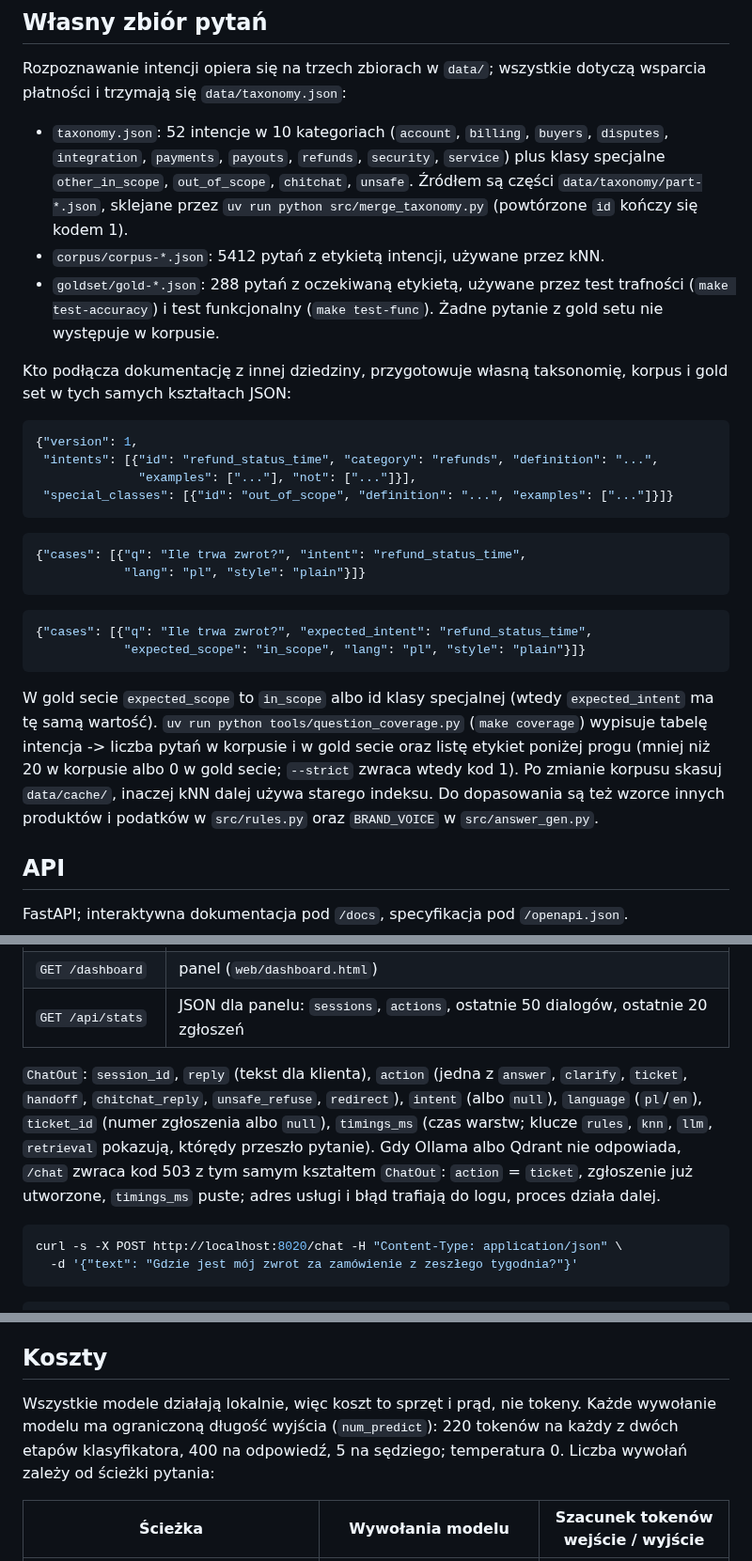
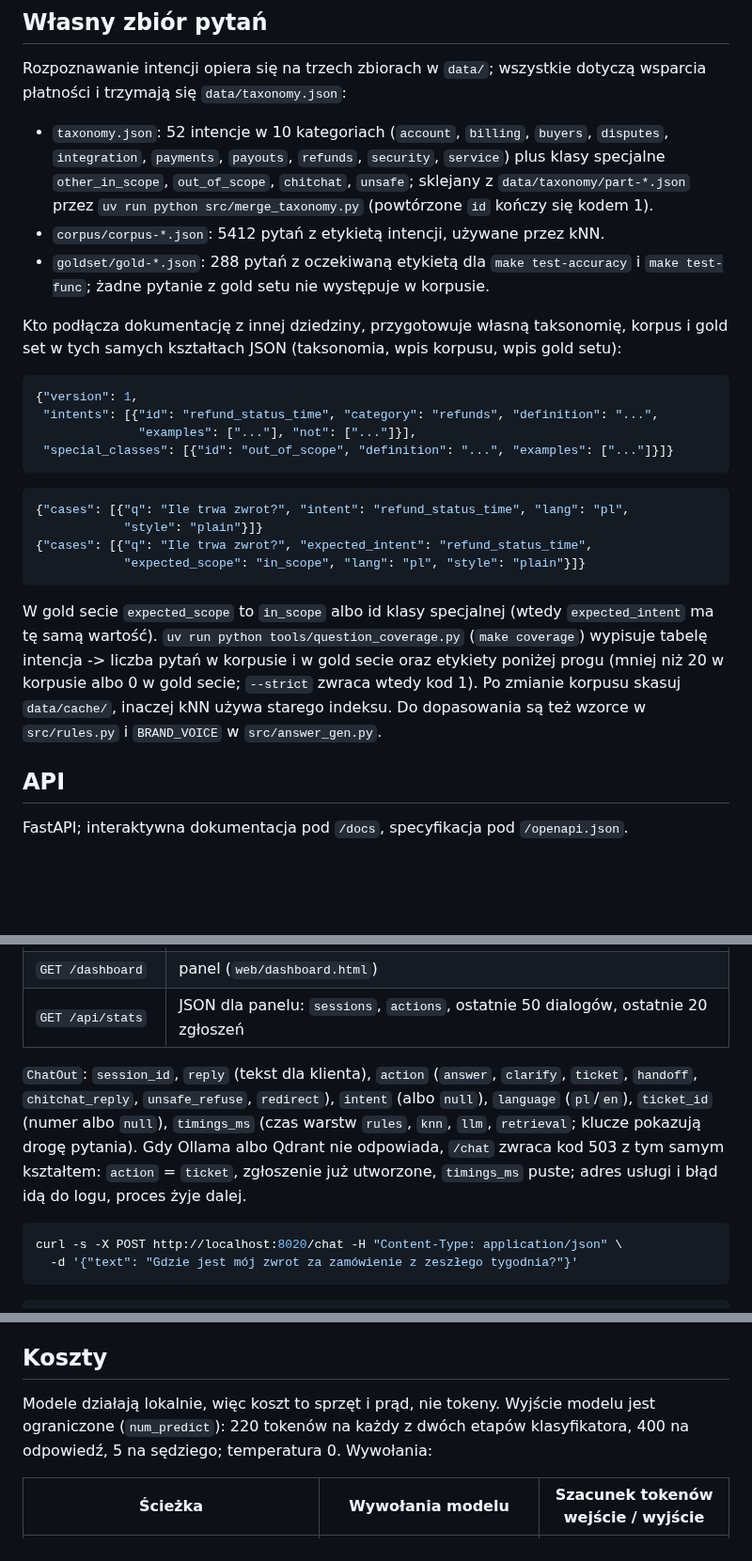
Before and after one commit to aleksykremza-dev/kremzapay-support-bot, a Markdown page: README.md, 3 parts joined by grey strips. Shown at 94% size. GitHub-like rendering; blank space fills up the shorter version.

````diff
--- a/README.md
+++ b/README.md
@@ -175,15 +151,15 @@ dotyczą wsparcia płatności i trzymają się `data/taxonomy.json`:
 - `taxonomy.json`: 52 intencje w 10 kategoriach (`account`, `billing`, `buyers`,
   `disputes`, `integration`, `payments`, `payouts`, `refunds`, `security`,
   `service`) plus klasy specjalne `other_in_scope`, `out_of_scope`, `chitchat`,
-  `unsafe`. Źródłem są części `data/taxonomy/part-*.json`, sklejane przez
+  `unsafe`; sklejany z `data/taxonomy/part-*.json` przez
   `uv run python src/merge_taxonomy.py` (powtórzone `id` kończy się kodem 1).
 - `corpus/corpus-*.json`: 5412 pytań z etykietą intencji, używane przez kNN.
-- `goldset/gold-*.json`: 288 pytań z oczekiwaną etykietą, używane przez test
-  trafności (`make test-accuracy`) i test funkcjonalny (`make test-func`).
-  Żadne pytanie z gold setu nie występuje w korpusie.
+- `goldset/gold-*.json`: 288 pytań z oczekiwaną etykietą dla `make test-accuracy`
+  i `make test-func`; żadne pytanie z gold setu nie występuje w korpusie.
 
 Kto podłącza dokumentację z innej dziedziny, przygotowuje własną taksonomię,
-korpus i gold set w tych samych kształtach JSON:
+korpus i gold set w tych samych kształtach JSON (taksonomia, wpis korpusu, wpis
+gold setu):
 
 ```json
 {"version": 1,
@@ -192,10 +168,8 @@ korpus i gold set w tych samych kształtach JSON:
  "special_classes": [{"id": "out_of_scope", "definition": "...", "examples": ["..."]}]}
 ```
 ```json
-{"cases": [{"q": "Ile trwa zwrot?", "intent": "refund_status_time",
-            "lang": "pl", "style": "plain"}]}
-```
-```json
+{"cases": [{"q": "Ile trwa zwrot?", "intent": "refund_status_time", "lang": "pl",
+            "style": "plain"}]}
 {"cases": [{"q": "Ile trwa zwrot?", "expected_intent": "refund_status_time",
             "expected_scope": "in_scope", "lang": "pl", "style": "plain"}]}
 ```
@@ -203,10 +177,10 @@ korpus i gold set w tych samych kształtach JSON:
 W gold secie `expected_scope` to `in_scope` albo id klasy specjalnej (wtedy
 `expected_intent` ma tę samą wartość). `uv run python tools/question_coverage.py`
 (`make coverage`) wypisuje tabelę intencja -> liczba pytań w korpusie i w gold
-secie oraz listę etykiet poniżej progu (mniej niż 20 w korpusie albo 0 w gold
-secie; `--strict` zwraca wtedy kod 1). Po zmianie korpusu skasuj `data/cache/`,
-inaczej kNN dalej używa starego indeksu. Do dopasowania są też wzorce innych
-produktów i podatków w `src/rules.py` oraz `BRAND_VOICE` w `src/answer_gen.py`.
+secie oraz etykiety poniżej progu (mniej niż 20 w korpusie albo 0 w gold secie;
+`--strict` zwraca wtedy kod 1). Po zmianie korpusu skasuj `data/cache/`, inaczej
+kNN używa starego indeksu. Do dopasowania są też wzorce w `src/rules.py`
+i `BRAND_VOICE` w `src/answer_gen.py`.
 
 ## API
 
@@ -220,14 +194,13 @@ FastAPI; interaktywna dokumentacja pod `/docs`, specyfikacja pod `/openapi.json`
 | `GET /dashboard` | panel (`web/dashboard.html`) |
 | `GET /api/stats` | JSON dla panelu: `sessions`, `actions`, ostatnie 50 dialogów, ostatnie 20 zgłoszeń |
 
-`ChatOut`: `session_id`, `reply` (tekst dla klienta), `action` (jedna z
-`answer`, `clarify`, `ticket`, `handoff`, `chitchat_reply`, `unsafe_refuse`,
-`redirect`), `intent` (albo `null`), `language` (`pl`/`en`), `ticket_id`
-(numer zgłoszenia albo `null`), `timings_ms` (czas warstw; klucze `rules`,
-`knn`, `llm`, `retrieval` pokazują, którędy przeszło pytanie). Gdy Ollama albo
-Qdrant nie odpowiada, `/chat` zwraca kod 503 z tym samym kształtem `ChatOut`:
-`action` = `ticket`, zgłoszenie już utworzone, `timings_ms` puste; adres usługi
-i błąd trafiają do logu, proces działa dalej.
+`ChatOut`: `session_id`, `reply` (tekst dla klienta), `action` (`answer`,
+`clarify`, `ticket`, `handoff`, `chitchat_reply`, `unsafe_refuse`, `redirect`),
+`intent` (albo `null`), `language` (`pl`/`en`), `ticket_id` (numer albo `null`),
+`timings_ms` (czas warstw `rules`, `knn`, `llm`, `retrieval`; klucze pokazują
+drogę pytania). Gdy Ollama albo Qdrant nie odpowiada, `/chat` zwraca kod 503
+z tym samym kształtem: `action` = `ticket`, zgłoszenie już utworzone,
+`timings_ms` puste; adres usługi i błąd idą do logu, proces żyje dalej.
 
 ```bash
 curl -s -X POST http://localhost:8020/chat -H "Content-Type: application/json" \
@@ -286,10 +257,9 @@ kilka sekund; pozostałe cele uruchamia się lokalnie przy działających usług
 
 ## Koszty
 
-Wszystkie modele działają lokalnie, więc koszt to sprzęt i prąd, nie tokeny.
-Każde wywołanie modelu ma ograniczoną długość wyjścia (`num_predict`): 220
-tokenów na każdy z dwóch etapów klasyfikatora, 400 na odpowiedź, 5 na sędziego;
-temperatura 0. Liczba wywołań zależy od ścieżki pytania:
+Modele działają lokalnie, więc koszt to sprzęt i prąd, nie tokeny. Wyjście
+modelu jest ograniczone (`num_predict`): 220 tokenów na każdy z dwóch etapów
+klasyfikatora, 400 na odpowiedź, 5 na sędziego; temperatura 0. Wywołania:
 
 | Ścieżka | Wywołania modelu | Szacunek tokenów wejście / wyjście |
 |---|---|---|
````
Also changed, not shown: other parts of README.md (+64 -95 lines).
